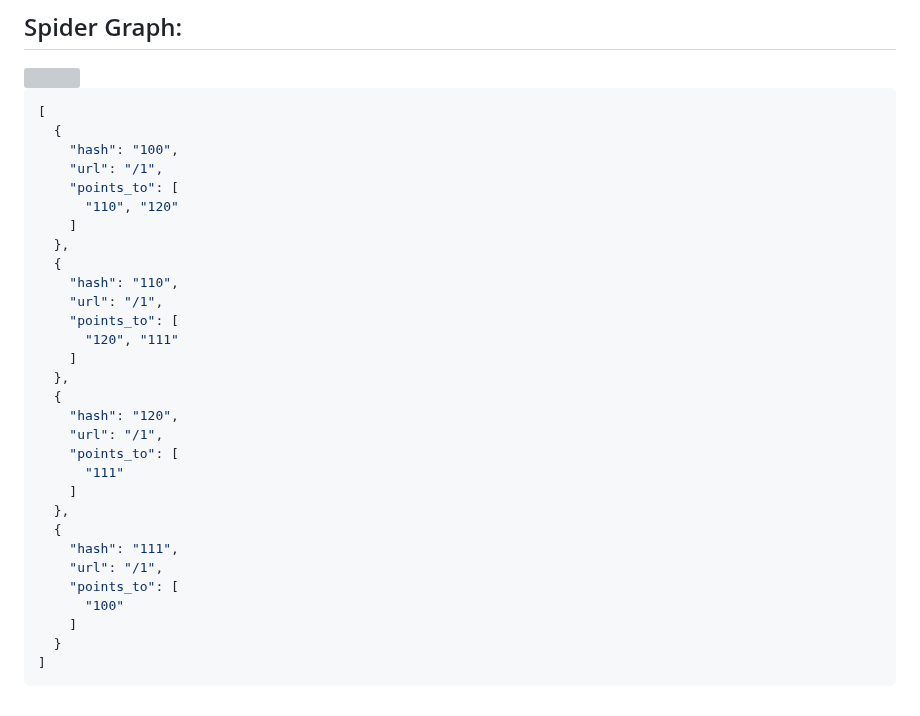
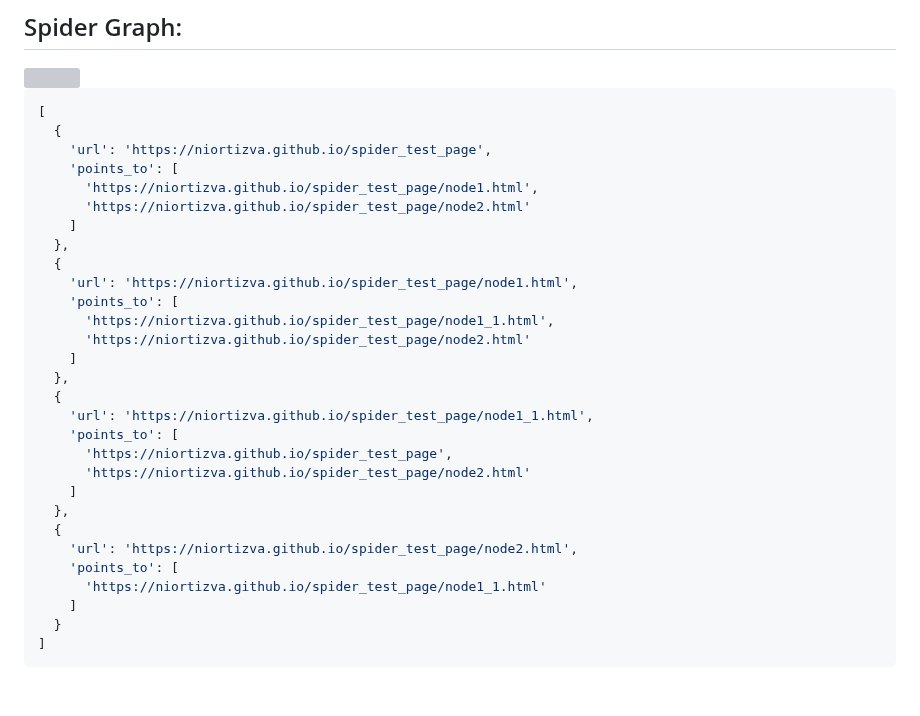
Before and after one commit to kakuaDev/spider_test_page, a Markdown page: README.md, the part around the change. Drawn GitHub-style; grey boxes are pictures that could not be loaded.

````diff
--- a/README.md
+++ b/README.md
@@ -8,31 +8,30 @@
 ```json
 [
   {
-    "hash": "100",
-    "url": "/1",
-    "points_to": [
-      "110", "120"
+    'url': 'https://niortizva.github.io/spider_test_page',
+    'points_to': [
+      'https://niortizva.github.io/spider_test_page/node1.html',
+      'https://niortizva.github.io/spider_test_page/node2.html'
     ]
   },
   {
-    "hash": "110",
-    "url": "/1",
-    "points_to": [
-      "120", "111"
+    'url': 'https://niortizva.github.io/spider_test_page/node1.html',
+    'points_to': [
+      'https://niortizva.github.io/spider_test_page/node1_1.html',
+      'https://niortizva.github.io/spider_test_page/node2.html'
     ]
   },
   {
-    "hash": "120",
-    "url": "/1",
-    "points_to": [
-      "111"
+    'url': 'https://niortizva.github.io/spider_test_page/node1_1.html',
+    'points_to': [
+      'https://niortizva.github.io/spider_test_page',
+      'https://niortizva.github.io/spider_test_page/node2.html'
     ]
   },
   {
-    "hash": "111",
-    "url": "/1",
-    "points_to": [
-      "100"
+    'url': 'https://niortizva.github.io/spider_test_page/node2.html',
+    'points_to': [
+      'https://niortizva.github.io/spider_test_page/node1_1.html'
     ]
   }
 ]
````
